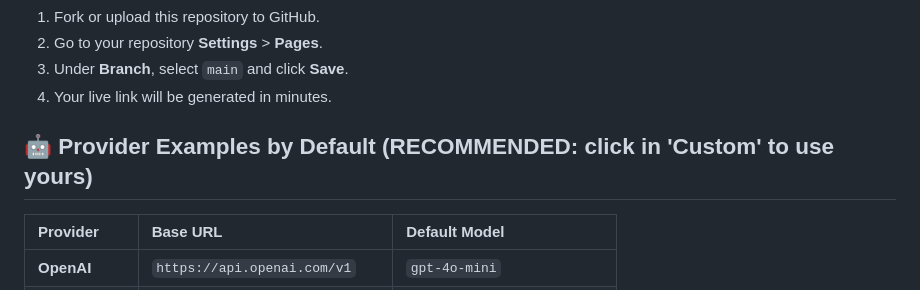
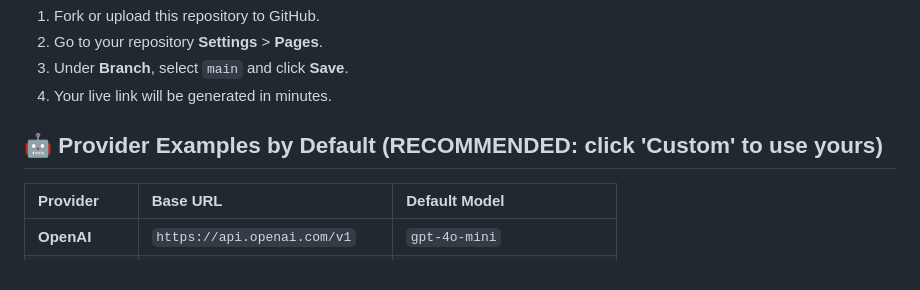
Before and after one commit to PacifAIst/API2CHAT, a Markdown page: README.md, the part around the change. Drawn GitHub-style.

```diff
--- a/README.md
+++ b/README.md
@@ -60,7 +60,7 @@ Want to host your own secure, live instance for free?
 3. Under **Branch**, select `main` and click **Save**.
 4. Your live link will be generated in minutes.
 
-## 🤖 Provider Examples by Default (RECOMMENDED: click in 'Custom' to use yours)
+## 🤖 Provider Examples by Default (RECOMMENDED: click 'Custom' to use yours)
 
 | Provider | Base URL | Default Model |
 | :--- | :--- | :--- |
```
